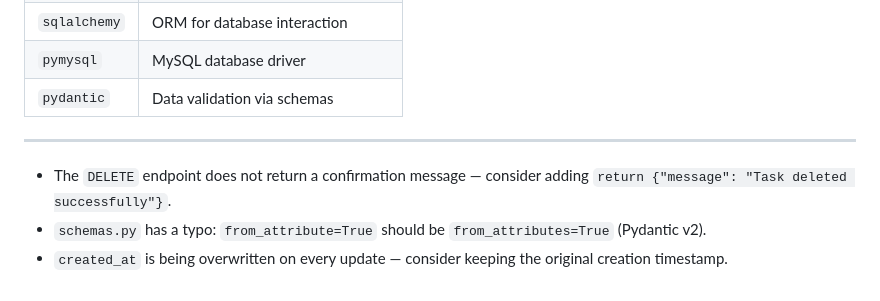
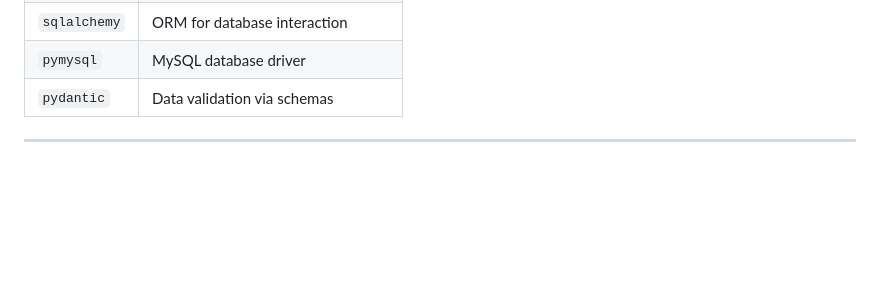
Before and after one commit to yoursdevendhar/ToDoList, a Markdown page: README.md, the part around the change. Drawn GitHub-style; blank space fills up the shorter version.

Commit message:
Clean up suggestions in README.md
Removed outdated suggestions and notes from README.

```diff
--- a/README.md
+++ b/README.md
@@ -182,8 +182,3 @@ allow_origins=["https://your-frontend-domain.com"]
 | `pydantic`   | Data validation via schemas          |
 
 ---
-
-
-- The `DELETE` endpoint does not return a confirmation message — consider adding `return {"message": "Task deleted successfully"}`.
-- `schemas.py` has a typo: `from_attribute=True` should be `from_attributes=True` (Pydantic v2).
-- `created_at` is being overwritten on every update — consider keeping the original creation timestamp.
```
